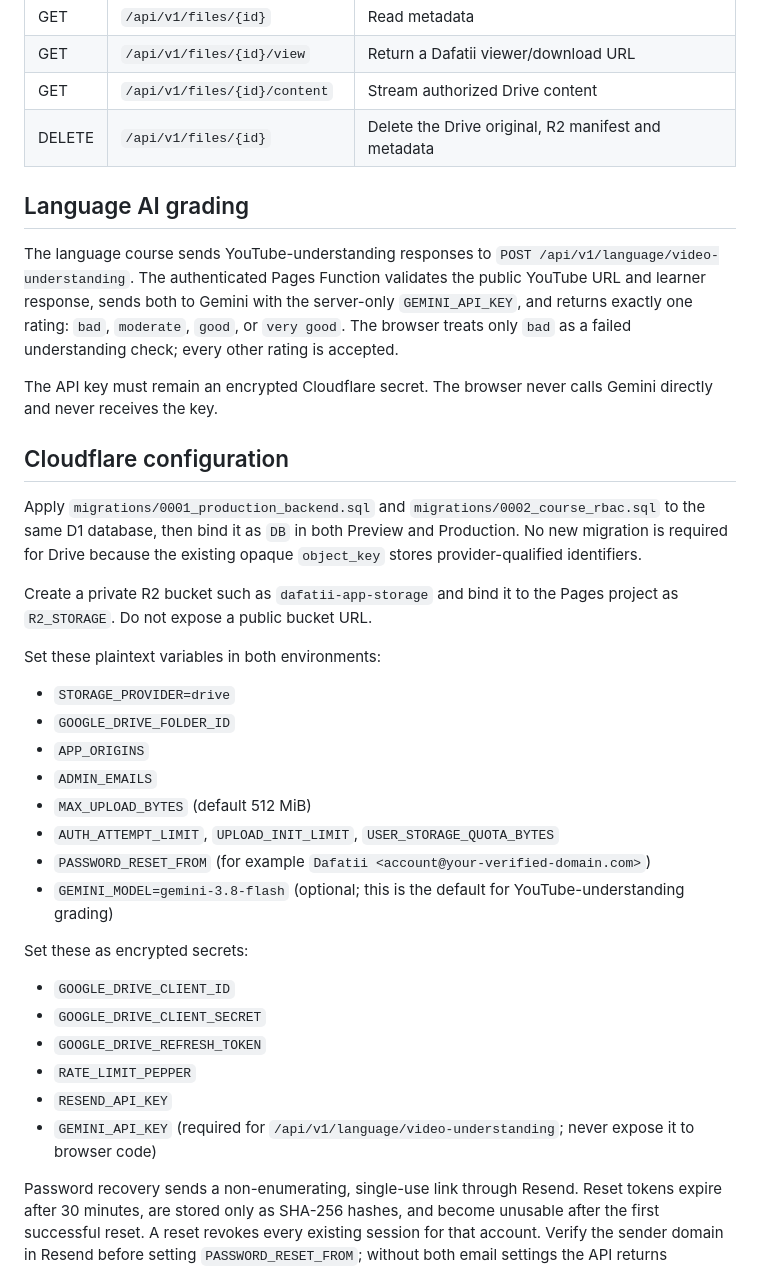
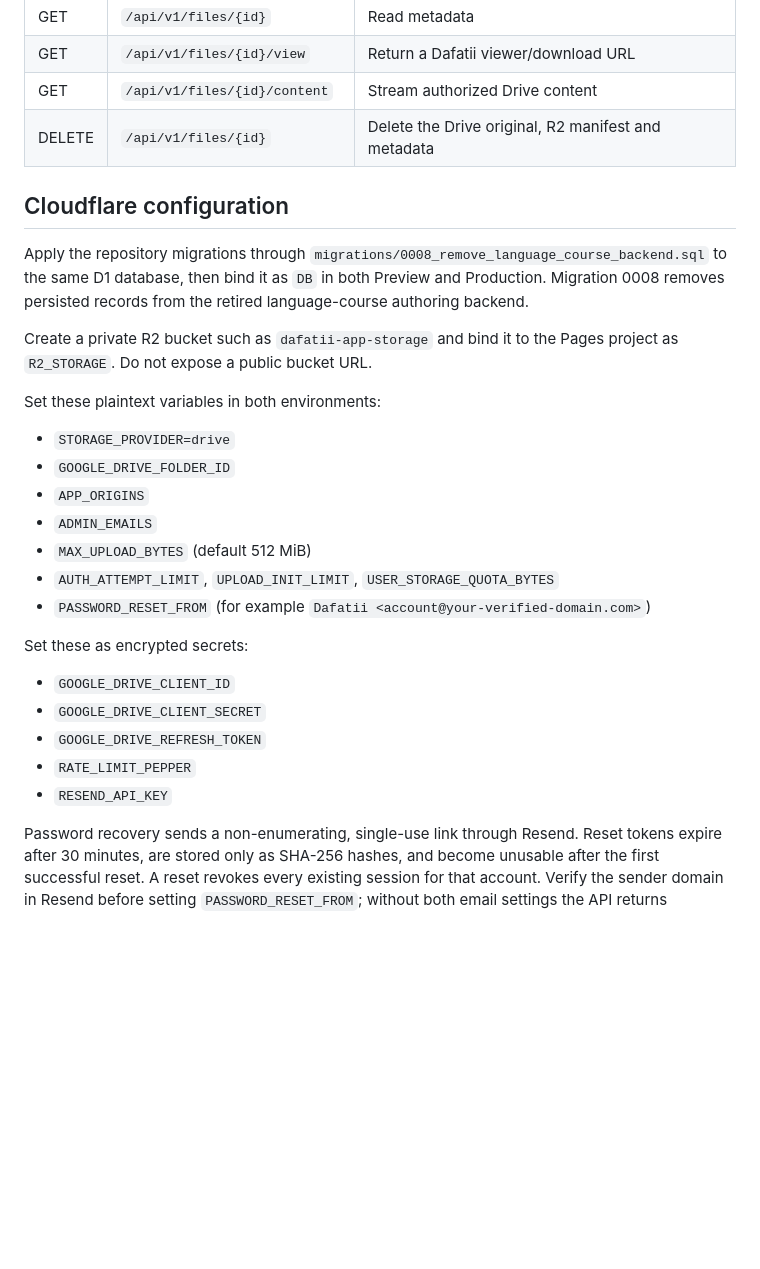
Before and after one commit to hatemkhaleefah3-ui/dafatii, a Markdown page: BACKEND_INTEGRATION.md, the part around the change. GitHub-like rendering; blank space fills up the shorter version.

Commit message:
Remove retired language backend documentation

```diff
--- a/BACKEND_INTEGRATION.md
+++ b/BACKEND_INTEGRATION.md
@@ -54,15 +54,9 @@ Drive identifiers are server metadata only. Dafatii stores stable UUID relations
 | GET | `/api/v1/files/{id}/content` | Stream authorized Drive content |
 | DELETE | `/api/v1/files/{id}` | Delete the Drive original, R2 manifest and metadata |
 
-## Language AI grading
-
-The language course sends YouTube-understanding responses to `POST /api/v1/language/video-understanding`. The authenticated Pages Function validates the public YouTube URL and learner response, sends both to Gemini with the server-only `GEMINI_API_KEY`, and returns exactly one rating: `bad`, `moderate`, `good`, or `very good`. The browser treats only `bad` as a failed understanding check; every other rating is accepted.
-
-The API key must remain an encrypted Cloudflare secret. The browser never calls Gemini directly and never receives the key.
-
 ## Cloudflare configuration
 
-Apply `migrations/0001_production_backend.sql` and `migrations/0002_course_rbac.sql` to the same D1 database, then bind it as `DB` in both Preview and Production. No new migration is required for Drive because the existing opaque `object_key` stores provider-qualified identifiers.
+Apply the repository migrations through `migrations/0008_remove_language_course_backend.sql` to the same D1 database, then bind it as `DB` in both Preview and Production. Migration 0008 removes persisted records from the retired language-course authoring backend.
 
 Create a private R2 bucket such as `dafatii-app-storage` and bind it to the Pages project as `R2_STORAGE`. Do not expose a public bucket URL.
 
@@ -75,7 +69,6 @@ Set these plaintext variables in both environments:
 - `MAX_UPLOAD_BYTES` (default 512 MiB)
 - `AUTH_ATTEMPT_LIMIT`, `UPLOAD_INIT_LIMIT`, `USER_STORAGE_QUOTA_BYTES`
 - `PASSWORD_RESET_FROM` (for example `Dafatii <account@your-verified-domain.com>`)
-- `GEMINI_MODEL=gemini-3.8-flash` (optional; this is the default for YouTube-understanding grading)
 
 Set these as encrypted secrets:
 
@@ -84,7 +77,6 @@ Set these as encrypted secrets:
 - `GOOGLE_DRIVE_REFRESH_TOKEN`
 - `RATE_LIMIT_PEPPER`
 - `RESEND_API_KEY`
-- `GEMINI_API_KEY` (required for `/api/v1/language/video-understanding`; never expose it to browser code)
 
 Password recovery sends a non-enumerating, single-use link through Resend. Reset tokens expire after 30 minutes, are stored only as SHA-256 hashes, and become unusable after the first successful reset. A reset revokes every existing session for that account. Verify the sender domain in Resend before setting `PASSWORD_RESET_FROM`; without both email settings the API returns `PASSWORD_RECOVERY_UNAVAILABLE` for every address.
 
```
